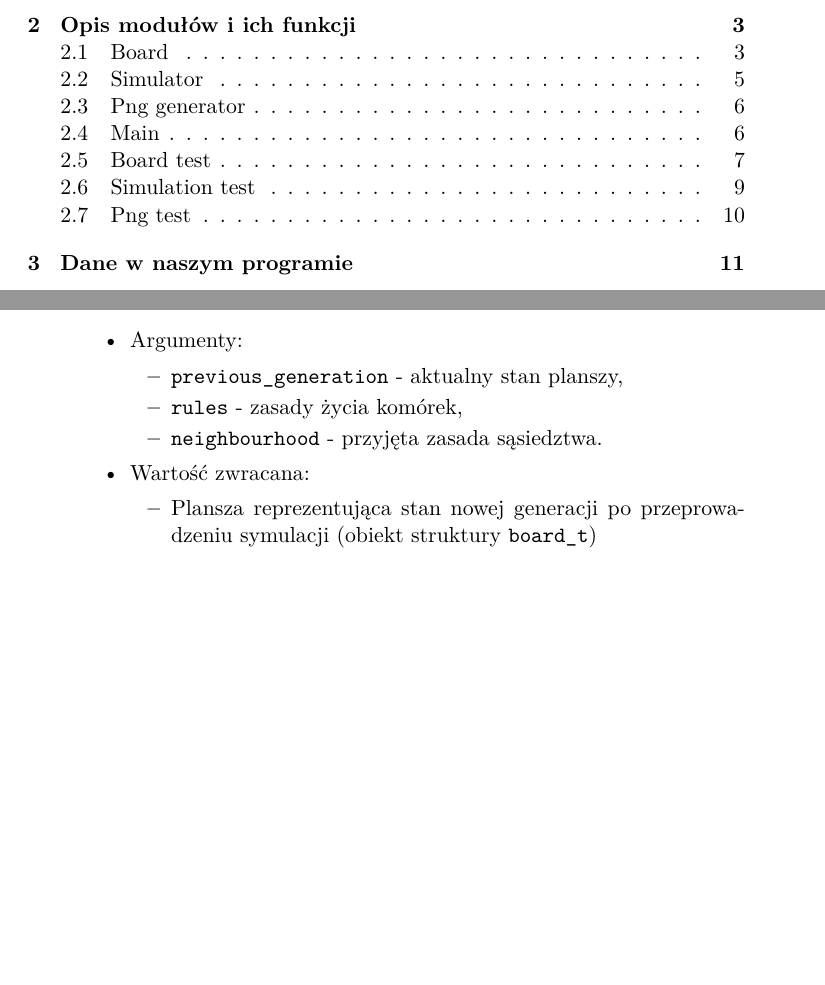
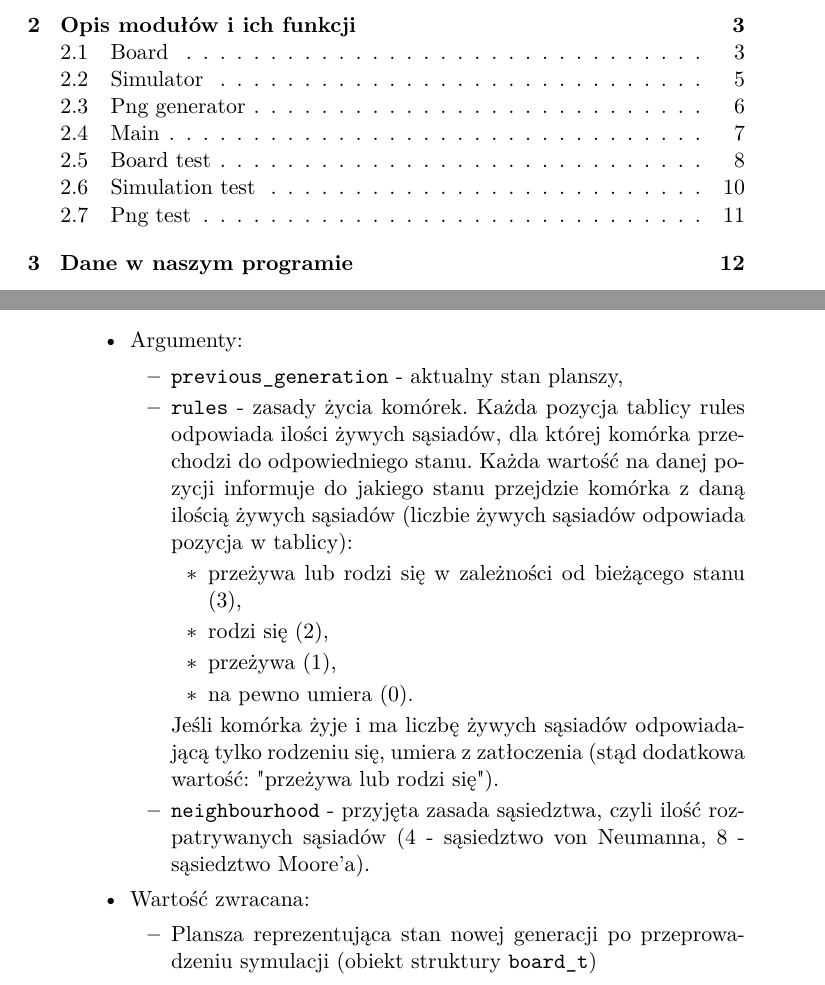
Before and after one commit to SK-Team/WireWorld, a LaTeX document (Specyfikacja_implementacyjna_C/Specyfikacja_implementacyjna.tex): two parts of pages 2 and 5 of 12, joined at a grey line, cut so that both start at the same text, the shorter picture padded with empty space. Compiled offline with pdfLaTeX.

Commit message:
Dodaje ostateczne poprawki w opisie modulu Simulator

```diff
--- a/Specyfikacja_implementacyjna_C/Specyfikacja_implementacyjna.tex
+++ b/Specyfikacja_implementacyjna_C/Specyfikacja_implementacyjna.tex
@@ -144,8 +144,15 @@ Odpowiada za symulację kolejnych generacji komórek. Zawiera następujące funk
 \item Argumenty:
 \begin{itemize}
 \item \verb+previous_generation+ - aktualny stan planszy,
-\item \verb+rules+ - zasady życia komórek,
-\item \verb+neighbourhood+ - przyjęta zasada sąsiedztwa.
+\item \verb+rules+ - zasady życia komórek. Każda pozycja tablicy rules odpowiada ilości żywych sąsiadów, dla której komórka przechodzi do odpowiedniego stanu. Każda wartość na danej pozycji informuje do jakiego stanu przejdzie komórka z daną ilością żywych sąsiadów (liczbie żywych sąsiadów odpowiada pozycja w tablicy):
+\begin{itemize}
+	\item przeżywa lub rodzi się w zależności od bieżącego stanu (3),
+	\item rodzi się (2),
+	\item przeżywa (1),
+	\item na pewno umiera (0).
+\end{itemize}
+Jeśli komórka żyje i ma liczbę żywych sąsiadów odpowiadającą tylko rodzeniu się, umiera z zatłoczenia (stąd dodatkowa wartość: "przeżywa lub rodzi się").
+\item \verb+neighbourhood+ - przyjęta zasada sąsiedztwa, czyli ilość rozpatrywanych sąsiadów (4 - sąsiedztwo von Neumanna, 8 - sąsiedztwo Moore'a).
 \end{itemize}
 \item Wartość zwracana:
 \begin{itemize}
```
Also changed, not shown: Specyfikacja_implementacyjna_C/Specyfikacja_implementacyjna.pdf, Specyfikacja_implementacyjna_C/Specyfikacja_implementacyjna.tex (1 more changed lines).
